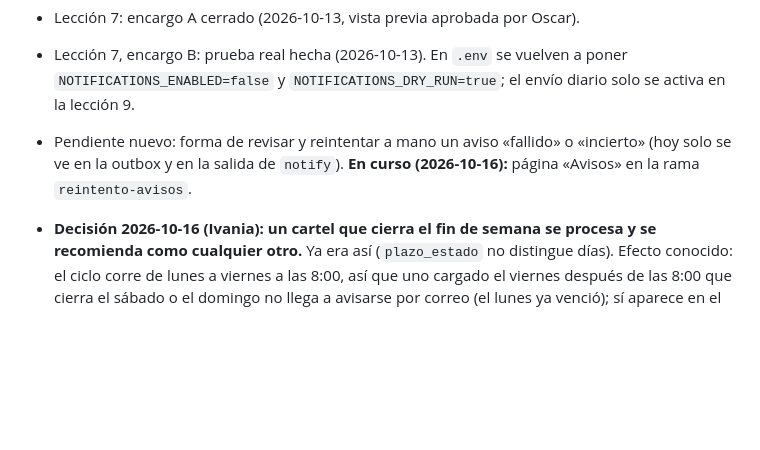
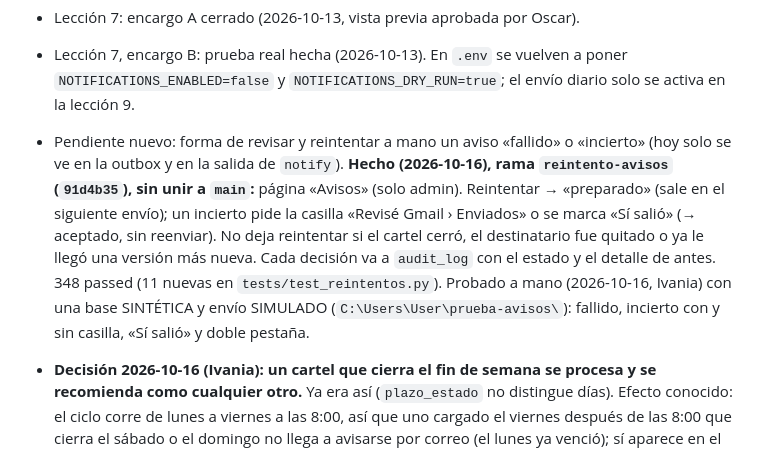
Before and after one commit to oscar041988/sicop-Connect, a Markdown page: docs/ESTADO_PROYECTO.md, the part around the change. GitHub-like rendering; blank space fills up the shorter version.

Commit message:
Estado: pagina de avisos probada a mano (rama reintento-avisos)
Co-Authored-By: Claude Opus 5.5 <noreply@anthropic.com>

```diff
--- a/docs/ESTADO_PROYECTO.md
+++ b/docs/ESTADO_PROYECTO.md
@@ -269,7 +269,13 @@
 - Lección 7, encargo B: prueba real hecha (2026-10-13). En `.env` se vuelven a poner
   `NOTIFICATIONS_ENABLED=false` y `NOTIFICATIONS_DRY_RUN=true`; el envío diario solo se activa en la lección 9.
 - Pendiente nuevo: forma de revisar y reintentar a mano un aviso «fallido» o «incierto» (hoy solo se ve en la
-  outbox y en la salida de `notify`). **En curso (2026-10-16):** página «Avisos» en la rama `reintento-avisos`.
+  outbox y en la salida de `notify`). **Hecho (2026-10-16), rama `reintento-avisos` (`91d4b35`), sin unir a
+  `main`:** página «Avisos» (solo admin). Reintentar → «preparado» (sale en el siguiente envío); un incierto pide
+  la casilla «Revisé Gmail › Enviados» o se marca «Sí salió» (→ aceptado, sin reenviar). No deja reintentar si
+  el cartel cerró, el destinatario fue quitado o ya le llegó una versión más nueva. Cada decisión va a
+  `audit_log` con el estado y el detalle de antes. 348 passed (11 nuevas en `tests/test_reintentos.py`).
+  Probado a mano (2026-10-16, Ivania) con una base SINTÉTICA y envío SIMULADO (`C:\Users\User\prueba-avisos\`):
+  fallido, incierto con y sin casilla, «Sí salió» y doble pestaña.
 - **Decisión 2026-10-16 (Ivania): un cartel que cierra el fin de semana se procesa y se recomienda como cualquier
   otro.** Ya era así (`plazo_estado` no distingue días). Efecto conocido: el ciclo corre de lunes a viernes a las
   8:00, así que uno cargado el viernes después de las 8:00 que cierra el sábado o el domingo no llega a avisarse
```
